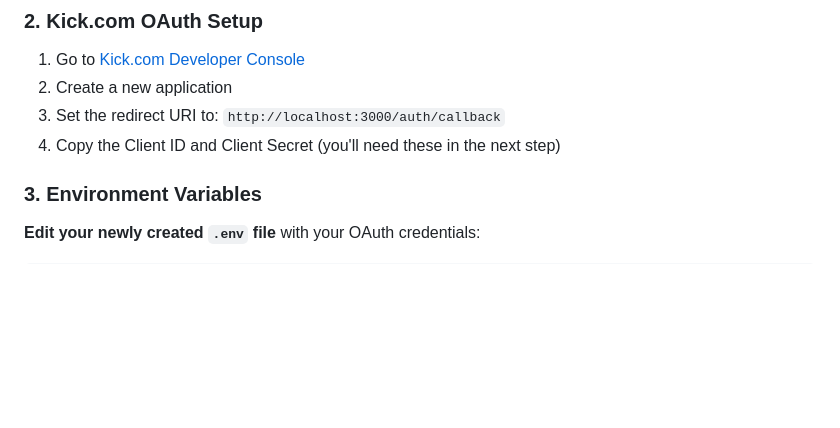
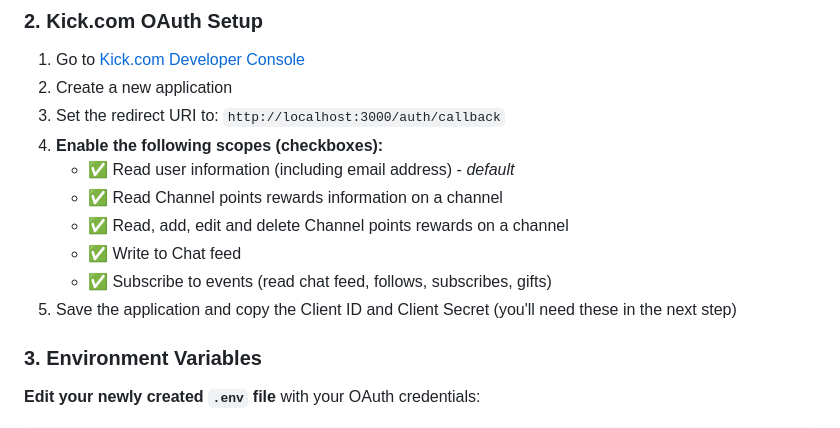
Before and after one commit to holesomegamer/kick-chat-integration, a Markdown page: README.md, the part around the change. Drawn GitHub-style; blank space fills up the shorter version.

Commit message:
Add OAuth scopes list to README
Expand the application setup instructions to explicitly list and require the OAuth scopes to enable (read user info including email; read/add/edit/delete channel points; write to chat feed; subscribe to events). Renumber the subsequent step and clarify to save the application before copying the Client ID and Client Secret.

```diff
--- a/README.md
+++ b/README.md
@@ -96,7 +96,13 @@ If either command fails, install Python 3.11 from python.org and rerun the check
 1. Go to [Kick.com Developer Console](https://kick.com/developer/applications)
 2. Create a new application
 3. Set the redirect URI to: `http://localhost:3000/auth/callback`
-4. Copy the Client ID and Client Secret (you'll need these in the next step)
+4. **Enable the following scopes (checkboxes):**
+   - ✅ Read user information (including email address) - *default*
+   - ✅ Read Channel points rewards information on a channel
+   - ✅ Read, add, edit and delete Channel points rewards on a channel
+   - ✅ Write to Chat feed
+   - ✅ Subscribe to events (read chat feed, follows, subscribes, gifts)
+5. Save the application and copy the Client ID and Client Secret (you'll need these in the next step)
 
 ### 3. Environment Variables
 
```
